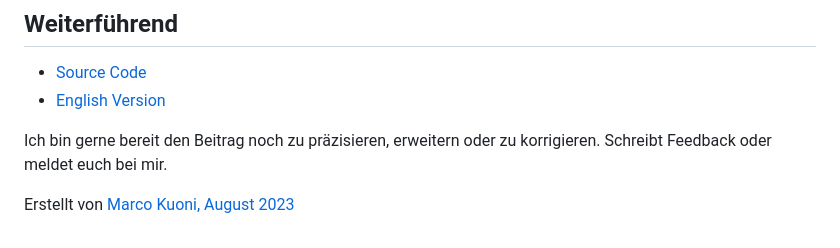
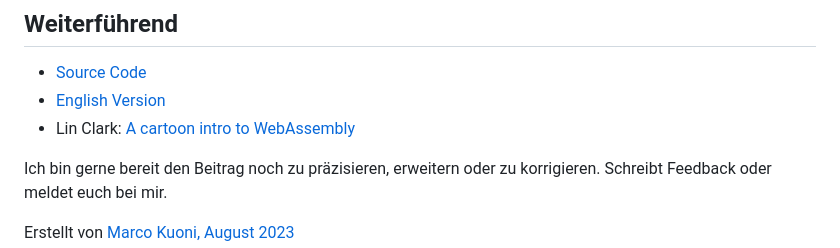
Before and after one commit to marcokuoni/public_doc, a Markdown page: essays/first_experiences_with_webassembly/README.de.md, the part around the change. Rendered like a GitHub page.

Commit message:
a nice addition to webassembly from lin clark

```diff
--- a/essays/first_experiences_with_webassembly/README.de.md
+++ b/essays/first_experiences_with_webassembly/README.de.md
@@ -198,6 +198,7 @@ Damit die WASM Datei per fetch geladen werden kann muss ein Webserver gestartet
 ## Weiterführend
 * [Source Code](https://github.com/marcokuoni/public_doc/tree/main/essays/first_experiences_with_webassembly)
 * [English Version](https://github.com/marcokuoni/public_doc/tree/main/essays/first_experiences_with_webassembly/README.md)
+* Lin Clark: [A cartoon intro to WebAssembly](https://hacks.mozilla.org/2017/02/a-cartoon-intro-to-webassembly/)
 
 
 Ich bin gerne bereit den Beitrag noch zu präzisieren, erweitern oder zu korrigieren. Schreibt Feedback oder meldet euch bei mir.
```
Also changed, not shown: essays/first_experiences_with_webassembly/README.md (+1 -0 lines).
